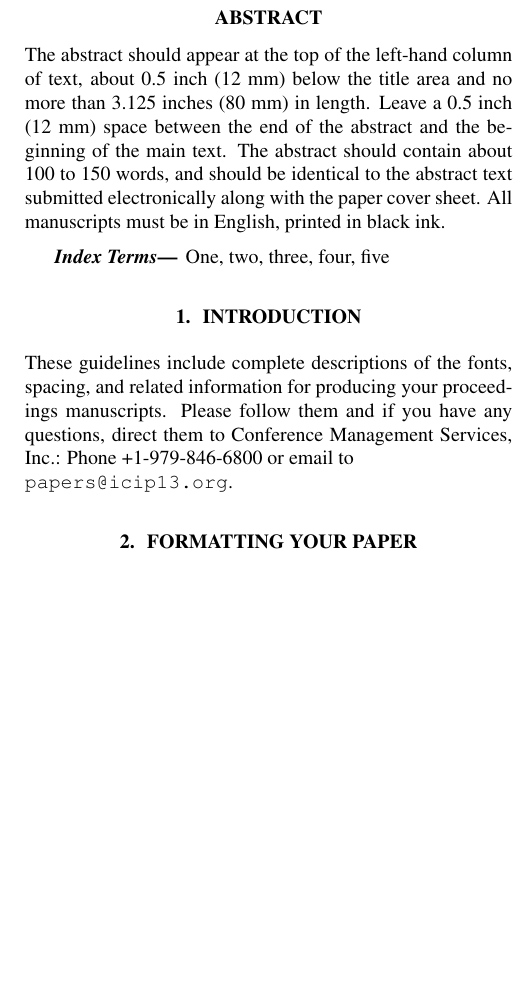
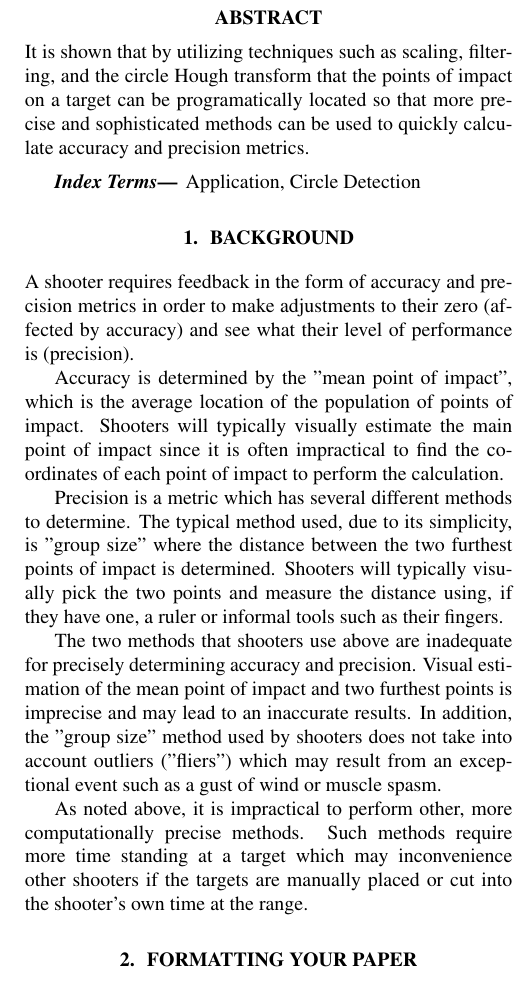
Before and after one commit to brandon-t-nguyen/target-analyzer, a LaTeX paper (doc/main.tex): part of one column of page 1 of 2, cut so that both start at the same text, the shorter picture padded with empty space. Compiled offline with pdfLaTeX.

Commit message:
doc: Added skeleton abstract and background

```diff
--- a/doc/main.tex
+++ b/doc/main.tex
@@ -18,7 +18,7 @@
 % ---------------
 \name{Brandon Nguyen}
 \address{The University of Texas\\
-         Electrical and Computer Engineering}
+         EE 371R, Electrical and Computer Engineering}
 
 \begin{document}
 %\ninept
@@ -26,27 +26,41 @@
 \maketitle
 %
 \begin{abstract}
-The abstract should appear at the top of the left-hand column of text, about
-0.5 inch (12 mm) below the title area and no more than 3.125 inches (80 mm) in
-length.  Leave a 0.5 inch (12 mm) space between the end of the abstract and the
-beginning of the main text.  The abstract should contain about 100 to 150
-words, and should be identical to the abstract text submitted electronically
-along with the paper cover sheet.  All manuscripts must be in English, printed
-in black ink.
+It is shown that by utilizing techniques such as scaling, filtering, and the
+circle Hough transform that the points of impact on a target can be programatically located so that
+more precise and sophisticated methods can be used to quickly calculate accuracy and precision metrics.
 \end{abstract}
 %
 \begin{keywords}
-One, two, three, four, five
+Application, Circle Detection
 \end{keywords}
 %
-\section{Introduction}
-\label{sec:intro}
+\section{Background}
+\label{sec:background}
+A shooter requires feedback in the form of accuracy and precision metrics in order
+to make adjustments to their zero (affected by accuracy) and see what their level
+of performance is (precision).
 
-These guidelines include complete descriptions of the fonts, spacing, and
-related information for producing your proceedings manuscripts. Please follow
-them and if you have any questions, direct them to Conference Management
-Services, Inc.: Phone +1-979-846-6800 or email
-to \\\texttt{papers@icip13.org}.
+Accuracy is determined by the "mean point of impact", which is the average location
+of the population of points of impact. Shooters will typically visually estimate
+the main point of impact since it is often impractical to find the coordinates
+of each point of impact to perform the calculation.
+
+Precision is a metric which has several different methods to determine.
+The typical method used, due to its simplicity,  is "group size" where the distance
+between the two furthest points of impact is determined. Shooters will typically visually
+pick the two points and measure the distance using, if they have one, a ruler or
+informal tools such as their fingers.
+
+The two methods that shooters use above are inadequate for precisely determining
+accuracy and precision. Visual estimation of the mean point of impact and two
+furthest points is imprecise and may lead to an inaccurate results. In addition,
+the "group size" method used by shooters does not take into account outliers ("fliers")
+which may result from an exceptional event such as a gust of wind or muscle spasm.
+
+As noted above, it is impractical to perform other, more computationally precise methods.
+Such methods require more time standing at a target which may inconvenience other shooters
+if the targets are manually placed or cut into the shooter's own time at the range.
 
 \section{Formatting your paper}
 \label{sec:format}
```
